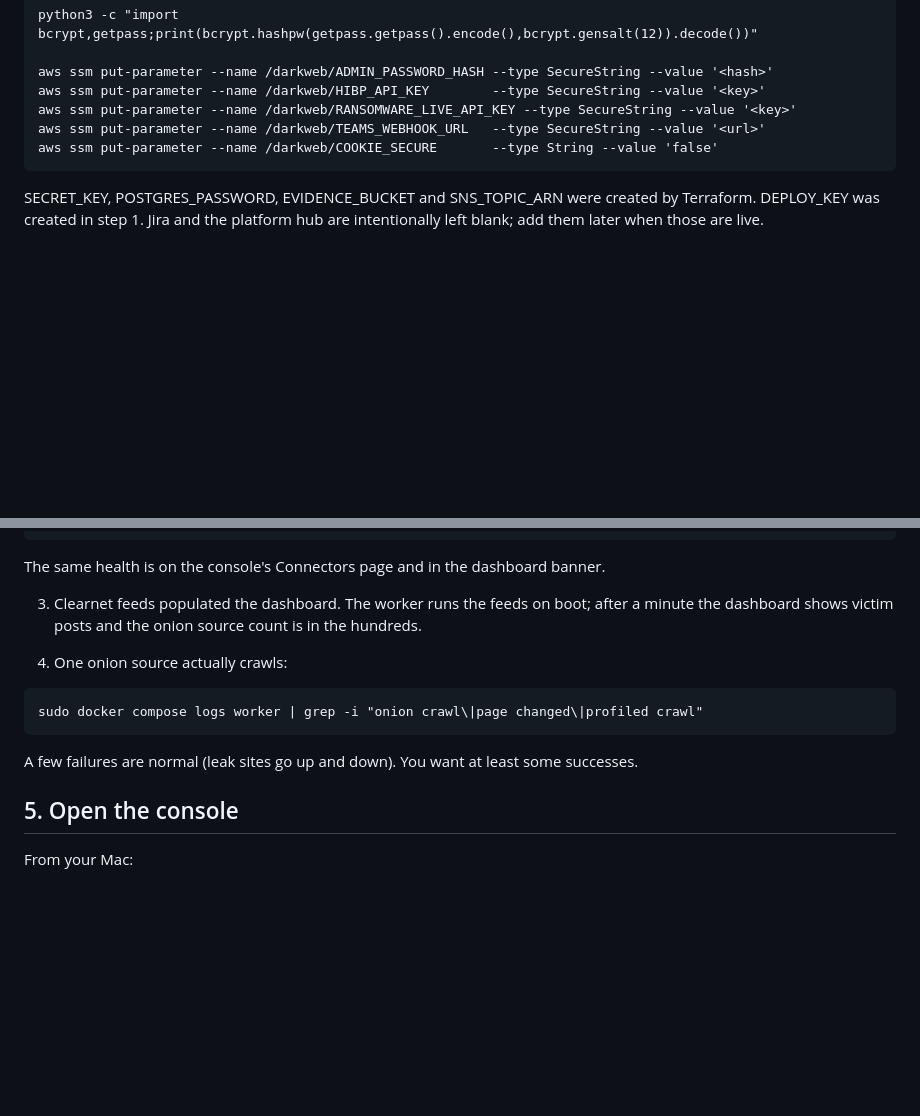
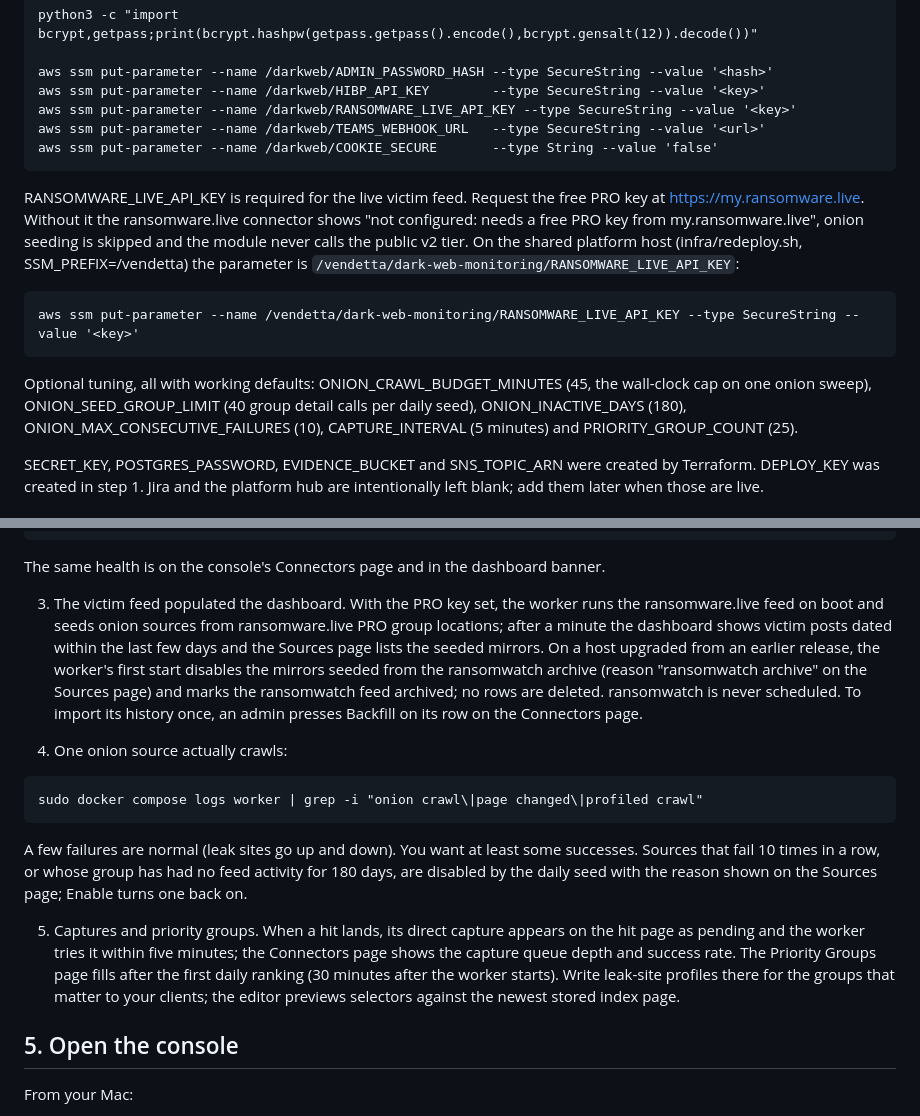
Before and after one commit to jsnookvcd/Vendetta_Platform, a Markdown page: modules/dark-web-monitoring/DEPLOY.md, 2 parts joined by grey strips. GitHub-like rendering; blank space fills up the shorter version.

````diff
--- a/modules/dark-web-monitoring/DEPLOY.md
+++ b/modules/dark-web-monitoring/DEPLOY.md
@@ -50,6 +50,14 @@ aws ssm put-parameter --name /darkweb/TEAMS_WEBHOOK_URL   --type SecureString --
 aws ssm put-parameter --name /darkweb/COOKIE_SECURE       --type String --value 'false'
 ```
 
+RANSOMWARE_LIVE_API_KEY is required for the live victim feed. Request the free PRO key at https://my.ransomware.live. Without it the ransomware.live connector shows "not configured: needs a free PRO key from my.ransomware.live", onion seeding is skipped and the module never calls the public v2 tier. On the shared platform host (infra/redeploy.sh, SSM_PREFIX=/vendetta) the parameter is `/vendetta/dark-web-monitoring/RANSOMWARE_LIVE_API_KEY`:
+
+```
+aws ssm put-parameter --name /vendetta/dark-web-monitoring/RANSOMWARE_LIVE_API_KEY --type SecureString --value '<key>'
+```
+
+Optional tuning, all with working defaults: ONION_CRAWL_BUDGET_MINUTES (45, the wall-clock cap on one onion sweep), ONION_SEED_GROUP_LIMIT (40 group detail calls per daily seed), ONION_INACTIVE_DAYS (180), ONION_MAX_CONSECUTIVE_FAILURES (10), CAPTURE_INTERVAL (5 minutes) and PRIORITY_GROUP_COUNT (25).
+
 SECRET_KEY, POSTGRES_PASSWORD, EVIDENCE_BUCKET and SNS_TOPIC_ARN were created by Terraform. DEPLOY_KEY was created in step 1. Jira and the platform hub are intentionally left blank; add them later when those are live.
 
 ## 3. Bring up the stack
@@ -98,13 +106,15 @@ sudo docker compose exec worker python -m app.diagnose
 ```
 The same health is on the console's Connectors page and in the dashboard banner.
 
-3. Clearnet feeds populated the dashboard. The worker runs the feeds on boot; after a minute the dashboard shows victim posts and the onion source count is in the hundreds.
+3. The victim feed populated the dashboard. With the PRO key set, the worker runs the ransomware.live feed on boot and seeds onion sources from ransomware.live PRO group locations; after a minute the dashboard shows victim posts dated within the last few days and the Sources page lists the seeded mirrors. On a host upgraded from an earlier release, the worker's first start disables the mirrors seeded from the ransomwatch archive (reason "ransomwatch archive" on the Sources page) and marks the ransomwatch feed archived; no rows are deleted. ransomwatch is never scheduled. To import its history once, an admin presses Backfill on its row on the Connectors page.
 
 4. One onion source actually crawls:
 ```
 sudo docker compose logs worker | grep -i "onion crawl\|page changed\|profiled crawl"
 ```
-A few failures are normal (leak sites go up and down). You want at least some successes.
+A few failures are normal (leak sites go up and down). You want at least some successes. Sources that fail 10 times in a row, or whose group has had no feed activity for 180 days, are disabled by the daily seed with the reason shown on the Sources page; Enable turns one back on.
+
+5. Captures and priority groups. When a hit lands, its direct capture appears on the hit page as pending and the worker tries it within five minutes; the Connectors page shows the capture queue depth and success rate. The Priority Groups page fills after the first daily ranking (30 minutes after the worker starts). Write leak-site profiles there for the groups that matter to your clients; the editor previews selectors against the newest stored index page.
 
 ## 5. Open the console
 
````
Also changed, not shown: modules/dark-web-monitoring/README.md (+17 -6 lines).
